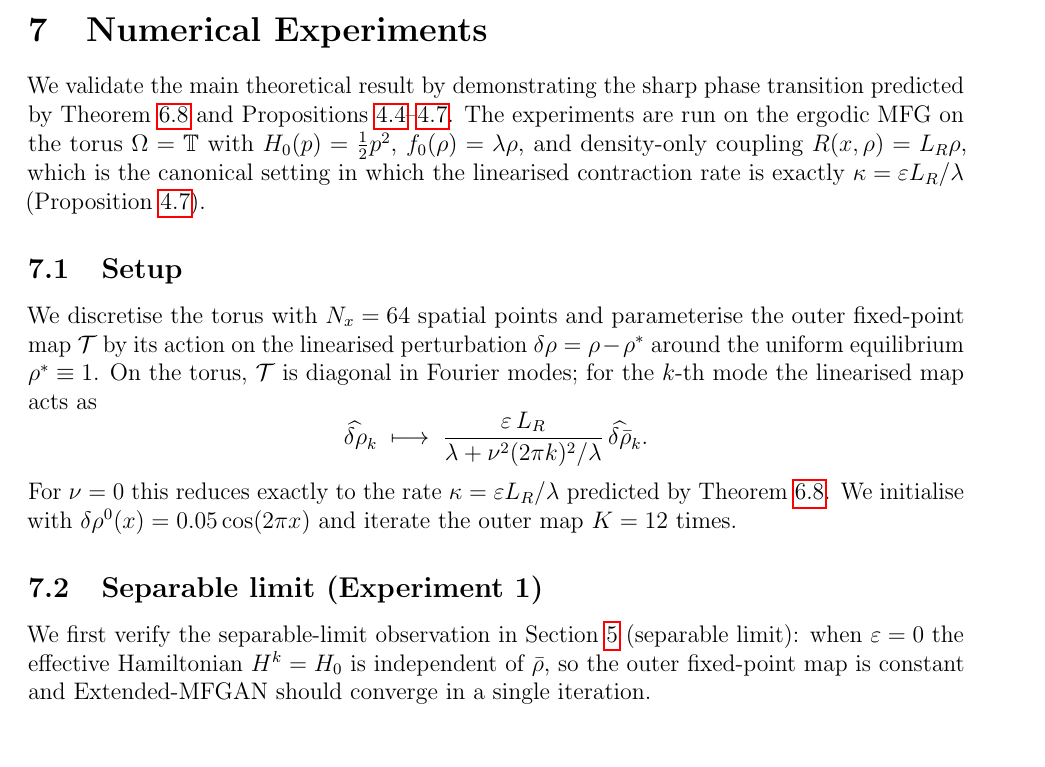
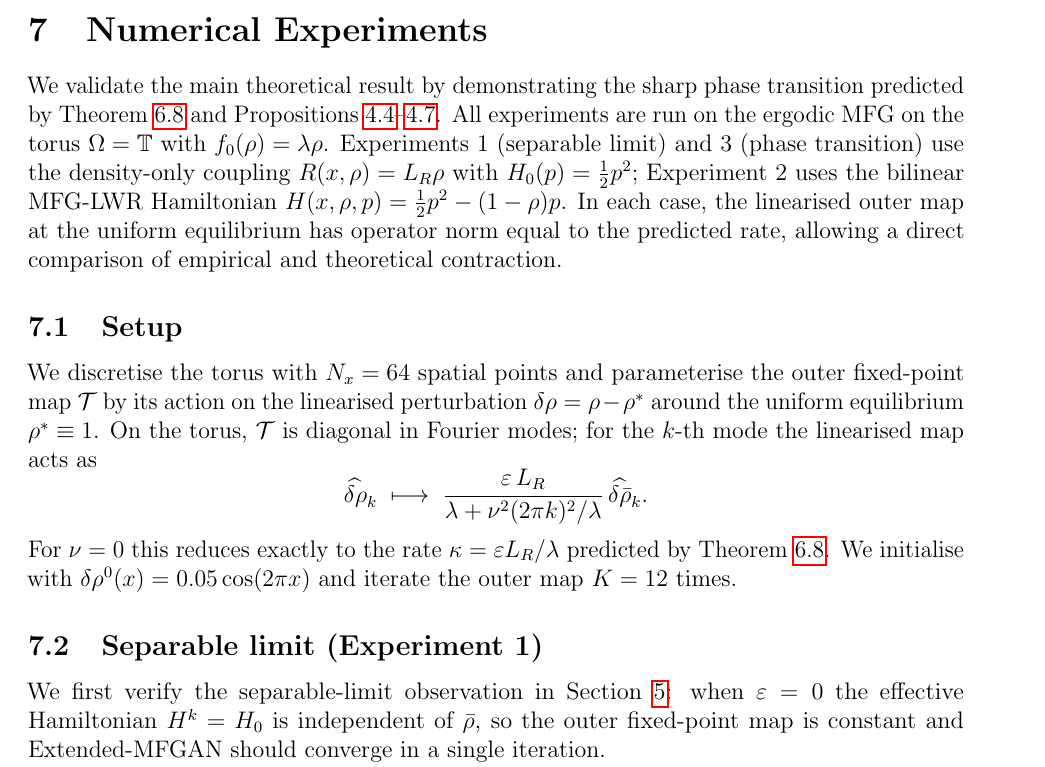
Before and after one commit to hikmatulloismatov1999/MFG-GAN-Paper, a LaTeX paper (main.tex, which reads sections/06_experiments.tex): part of page 17 of 25, cut so that both start at the same text, the shorter picture padded with empty space. Compiled offline with pdfLaTeX.

Commit message:
Section 6 polish: fix opening to acknowledge bilinear experiment, remove duplicate phrasing
The Section 6 opening previously claimed all experiments use density-only
coupling, contradicting Experiment 2 (bilinear MFG-LWR).  Rewrite to
distinguish: Exp 1 and 3 use density-only R; Exp 2 uses bilinear MFG-LWR.

Co-Authored-By: Claude Sonnet 4.6 <noreply@anthropic.com>

```diff
--- a/sections/06_experiments.tex
+++ b/sections/06_experiments.tex
@@ -4,11 +4,15 @@
 We validate the main theoretical result by demonstrating the sharp phase
 transition predicted by Theorem~\ref{thm:main} and Propositions
 \ref{prop:bilinear_exact}--\ref{prop:necessity}.
-The experiments are run on the ergodic MFG on the torus
-$\Omega = \mathbb{T}$ with $H_0(p) = \tfrac{1}{2}p^2$,
-$f_0(\rho) = \lambda\rho$, and density-only coupling $R(x,\rho) = L_R\rho$,
-which is the canonical setting in which the linearised contraction rate
-is exactly $\kappa = \varepsilon L_R/\lambda$ (Proposition~\ref{prop:necessity}).
+All experiments are run on the ergodic MFG on the torus
+$\Omega = \mathbb{T}$ with $f_0(\rho) = \lambda\rho$.
+Experiments~1 (separable limit) and 3 (phase transition) use
+the density-only coupling $R(x,\rho) = L_R\rho$ with $H_0(p) = \tfrac{1}{2}p^2$;
+Experiment~2 uses the bilinear MFG-LWR Hamiltonian
+$H(x,\rho,p) = \tfrac{1}{2}p^2 - (1-\rho)p$.
+In each case, the linearised outer map at the uniform equilibrium has
+operator norm equal to the predicted rate, allowing a direct comparison
+of empirical and theoretical contraction.
 
 \subsection{Setup}
 
@@ -30,7 +34,7 @@ the outer map $K=12$ times.
 
 \subsection{Separable limit (Experiment 1)}
 
-We first verify the separable-limit observation in \Cref{sec:algorithm} (separable limit): when
+We first verify the separable-limit observation in \Cref{sec:algorithm}: when
 $\varepsilon = 0$ the effective Hamiltonian $H^k = H_0$ is independent
 of $\bar\rho$, so the outer fixed-point map is constant and Extended-MFGAN
 should converge in a single iteration.
```
